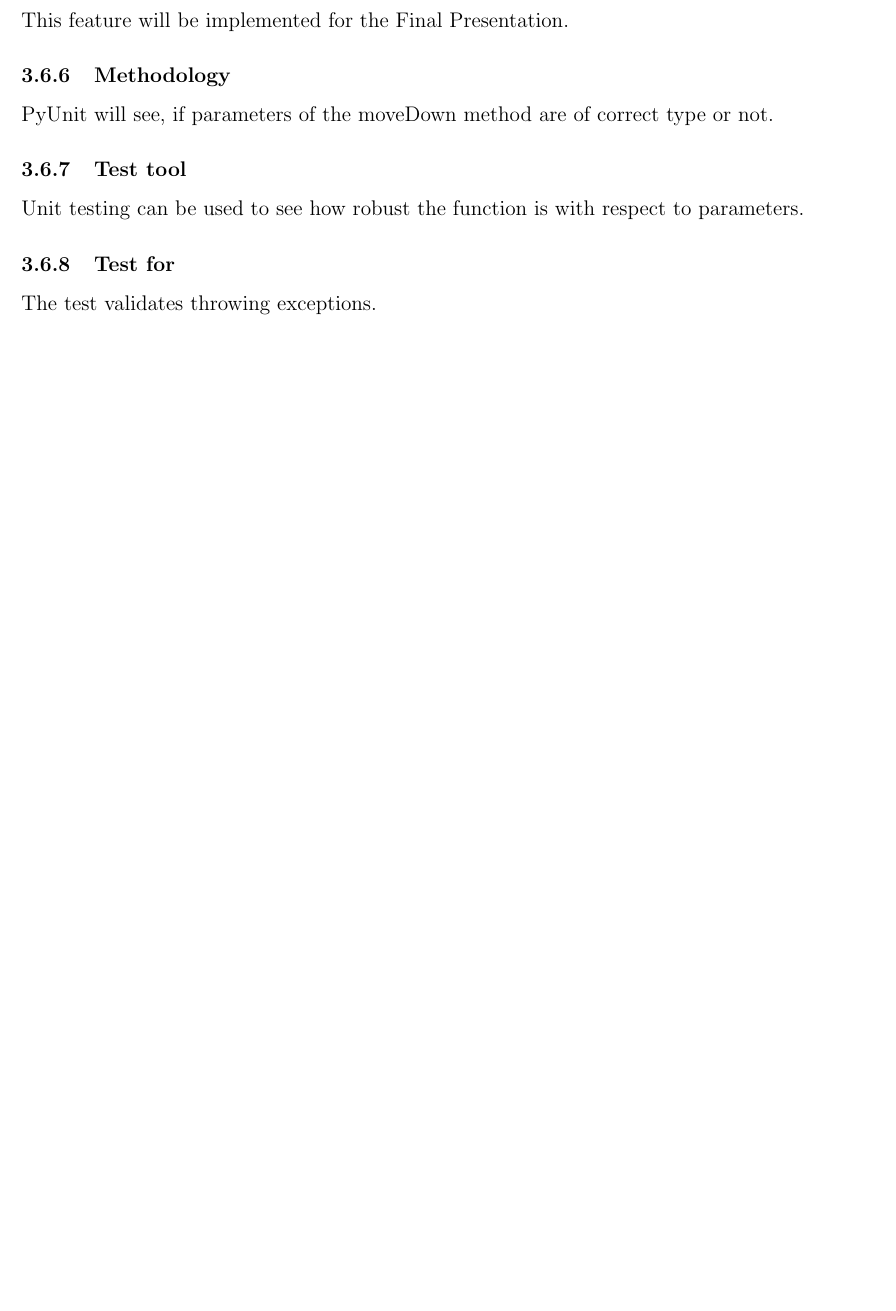
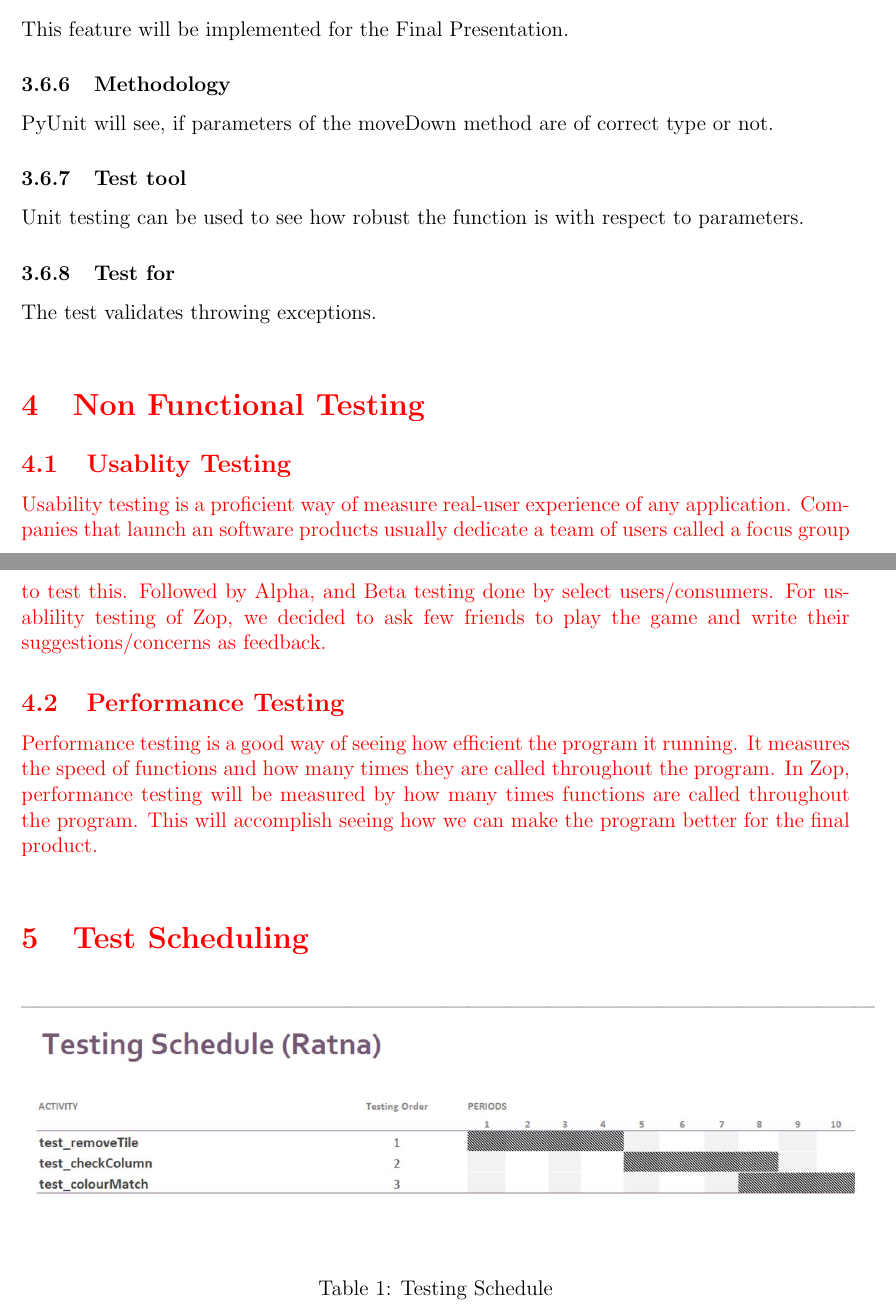
Before and after one commit to Ratnor/zop-editing, a LaTeX document (documentation/Test Plan (rev 1).tex): part of page 12 of 12 before the commit and two parts of pages 12 and 13 of 13 after it, the two joined at a grey line, cut so that both start at the same text, the shorter picture padded with empty space. Compiled offline with pdfLaTeX.

Commit message:
Test plan revision

```diff
--- a/documentation/Test Plan (rev 1).tex
+++ b/documentation/Test Plan (rev 1).tex
@@ -15,7 +15,9 @@
 \usepackage{siunitx}
 \usepackage{booktabs}
 \usepackage{array}
+\usepackage{graphicx}
 \newcolumntype{C}[1]{>{\centering\let\newline\\\arraybackslash\hspace{0pt}}m{#1}}
+\graphicspath{ {images/} }
 
 \hypersetup{
     bookmarks=true,         % show bookmarks bar?
@@ -271,4 +277,17 @@ Unit testing can be used to see how robust the function is with respect to param
 \subsubsection{Test for}
 The test validates throwing exceptions.
 
+\textcolor{red}{\section{Non Functional Testing}
+\subsection{Usablity Testing}
+Usability testing is a proficient way of measure real-user experience of any application. Companies that launch an software products usually dedicate a team of users called a focus group to test this. Followed by Alpha, and Beta testing done by select users/consumers. For usablility testing of Zop, we decided to ask few friends to play the game and write their suggestions/concerns as feedback.
+\subsection{Performance Testing}
+Performance testing is a good way of seeing how efficient the program it running.  It measures the speed of functions and how many times they are called throughout the program.  In Zop, performance testing will be measured by how many times functions are called throughout the program.  This will accomplish seeing how we can make the program better for the final product.}
+
+\textcolor{red}{\section{Test Scheduling}
+\begin{table}[h!]
+\includegraphics[width = 17cm]{ratnaSchedule}
+\caption{Testing Schedule}
+\end{table}}
+
+
 \end{document}
```
Also changed, not shown: documentation/Test Plan (rev 1).pdf, documentation/images/ratnaSchedule.jpg (added), documentation/Test Plan (rev 1).tex (4 more changed lines).
